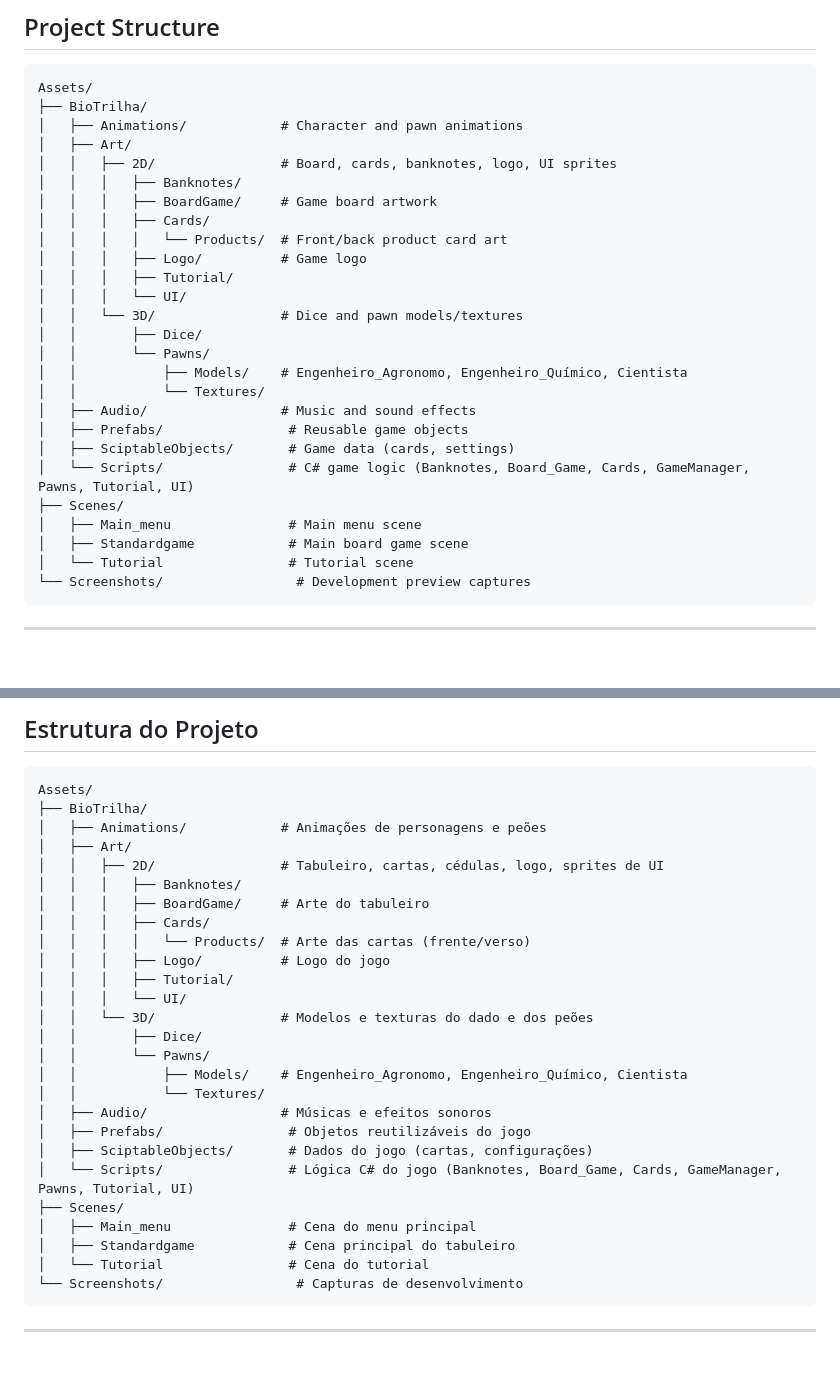
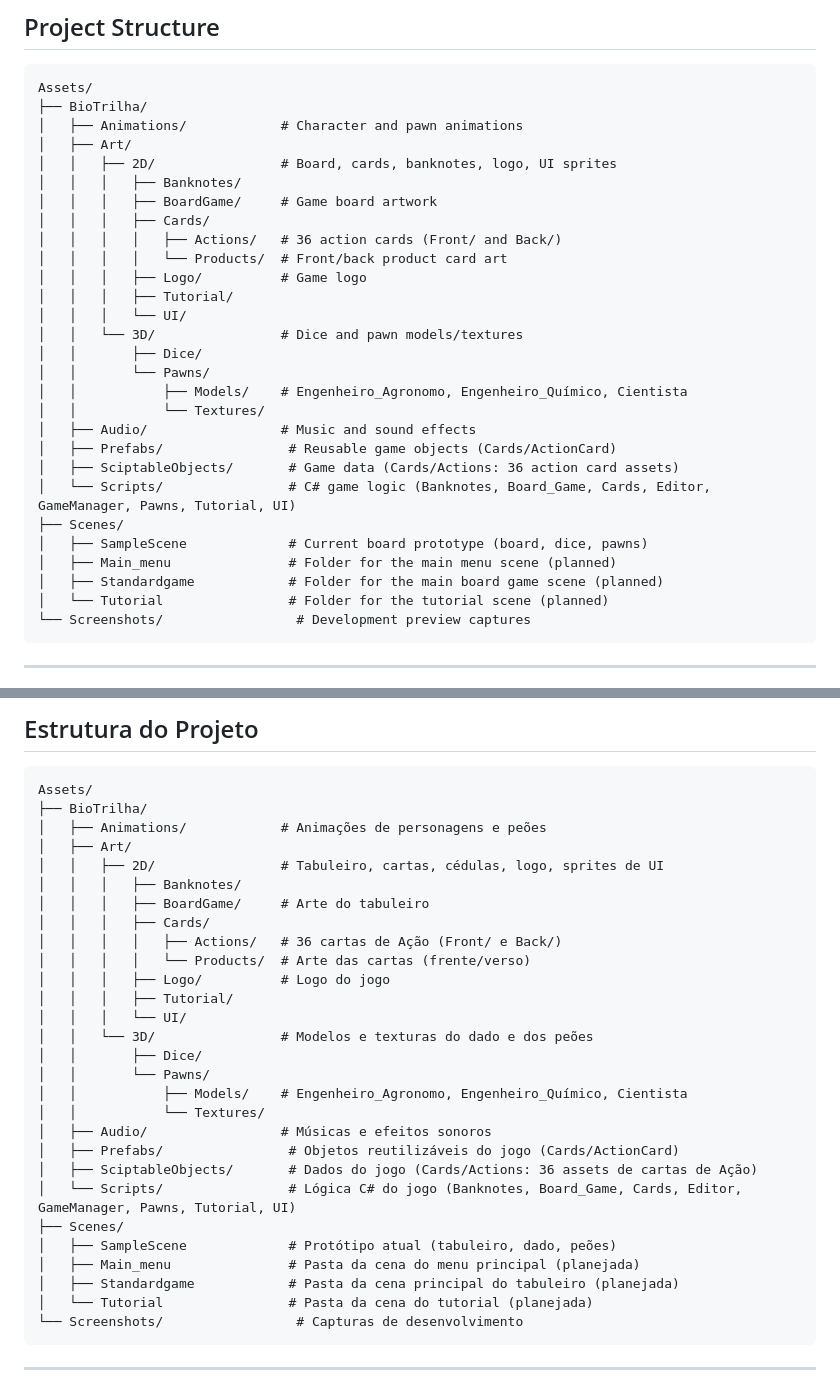
Before and after one commit to amiralo01/BioTrilha, a Markdown page: README.md, 2 parts joined by grey strips. Rendered like a GitHub page; blank space fills up the shorter version.

````diff
--- a/README.md
+++ b/README.md
@@ -103,6 +114,7 @@ Assets/
 │   │   │   ├── Banknotes/
 │   │   │   ├── BoardGame/     # Game board artwork
 │   │   │   ├── Cards/
+│   │   │   │   ├── Actions/   # 36 action cards (Front/ and Back/)
 │   │   │   │   └── Products/  # Front/back product card art
 │   │   │   ├── Logo/          # Game logo
 │   │   │   ├── Tutorial/
@@ -113,13 +125,14 @@ Assets/
 │   │           ├── Models/    # Engenheiro_Agronomo, Engenheiro_Químico, Cientista
 │   │           └── Textures/
 │   ├── Audio/                 # Music and sound effects
-│   ├── Prefabs/                # Reusable game objects
-│   ├── SciptableObjects/       # Game data (cards, settings)
-│   └── Scripts/                # C# game logic (Banknotes, Board_Game, Cards, GameManager, Pawns, Tutorial, UI)
+│   ├── Prefabs/                # Reusable game objects (Cards/ActionCard)
+│   ├── SciptableObjects/       # Game data (Cards/Actions: 36 action card assets)
+│   └── Scripts/                # C# game logic (Banknotes, Board_Game, Cards, Editor, GameManager, Pawns, Tutorial, UI)
 ├── Scenes/
-│   ├── Main_menu               # Main menu scene
-│   ├── Standardgame            # Main board game scene
-│   └── Tutorial                # Tutorial scene
+│   ├── SampleScene             # Current board prototype (board, dice, pawns)
+│   ├── Main_menu               # Folder for the main menu scene (planned)
+│   ├── Standardgame            # Folder for the main board game scene (planned)
+│   └── Tutorial                # Folder for the tutorial scene (planned)
 └── Screenshots/                 # Development preview captures
 ```
 
@@ -268,6 +292,7 @@ Assets/
 │   │   │   ├── Banknotes/
 │   │   │   ├── BoardGame/     # Arte do tabuleiro
 │   │   │   ├── Cards/
+│   │   │   │   ├── Actions/   # 36 cartas de Ação (Front/ e Back/)
 │   │   │   │   └── Products/  # Arte das cartas (frente/verso)
 │   │   │   ├── Logo/          # Logo do jogo
 │   │   │   ├── Tutorial/
@@ -278,13 +303,14 @@ Assets/
 │   │           ├── Models/    # Engenheiro_Agronomo, Engenheiro_Químico, Cientista
 │   │           └── Textures/
 │   ├── Audio/                 # Músicas e efeitos sonoros
-│   ├── Prefabs/                # Objetos reutilizáveis do jogo
-│   ├── SciptableObjects/       # Dados do jogo (cartas, configurações)
-│   └── Scripts/                # Lógica C# do jogo (Banknotes, Board_Game, Cards, GameManager, Pawns, Tutorial, UI)
+│   ├── Prefabs/                # Objetos reutilizáveis do jogo (Cards/ActionCard)
+│   ├── SciptableObjects/       # Dados do jogo (Cards/Actions: 36 assets de cartas de Ação)
+│   └── Scripts/                # Lógica C# do jogo (Banknotes, Board_Game, Cards, Editor, GameManager, Pawns, Tutorial, UI)
 ├── Scenes/
-│   ├── Main_menu               # Cena do menu principal
-│   ├── Standardgame            # Cena principal do tabuleiro
-│   └── Tutorial                # Cena do tutorial
+│   ├── SampleScene             # Protótipo atual (tabuleiro, dado, peões)
+│   ├── Main_menu               # Pasta da cena do menu principal (planejada)
+│   ├── Standardgame            # Pasta da cena principal do tabuleiro (planejada)
+│   └── Tutorial                # Pasta da cena do tutorial (planejada)
 └── Screenshots/                 # Capturas de desenvolvimento
 ```
 
````
Also changed, not shown: other parts of README.md (+24 -2 lines), Assets/Screenshots/cartas-de-acao.png (added), Assets/Screenshots/estado-atual-tabuleiro.png (added), 2 other files.
